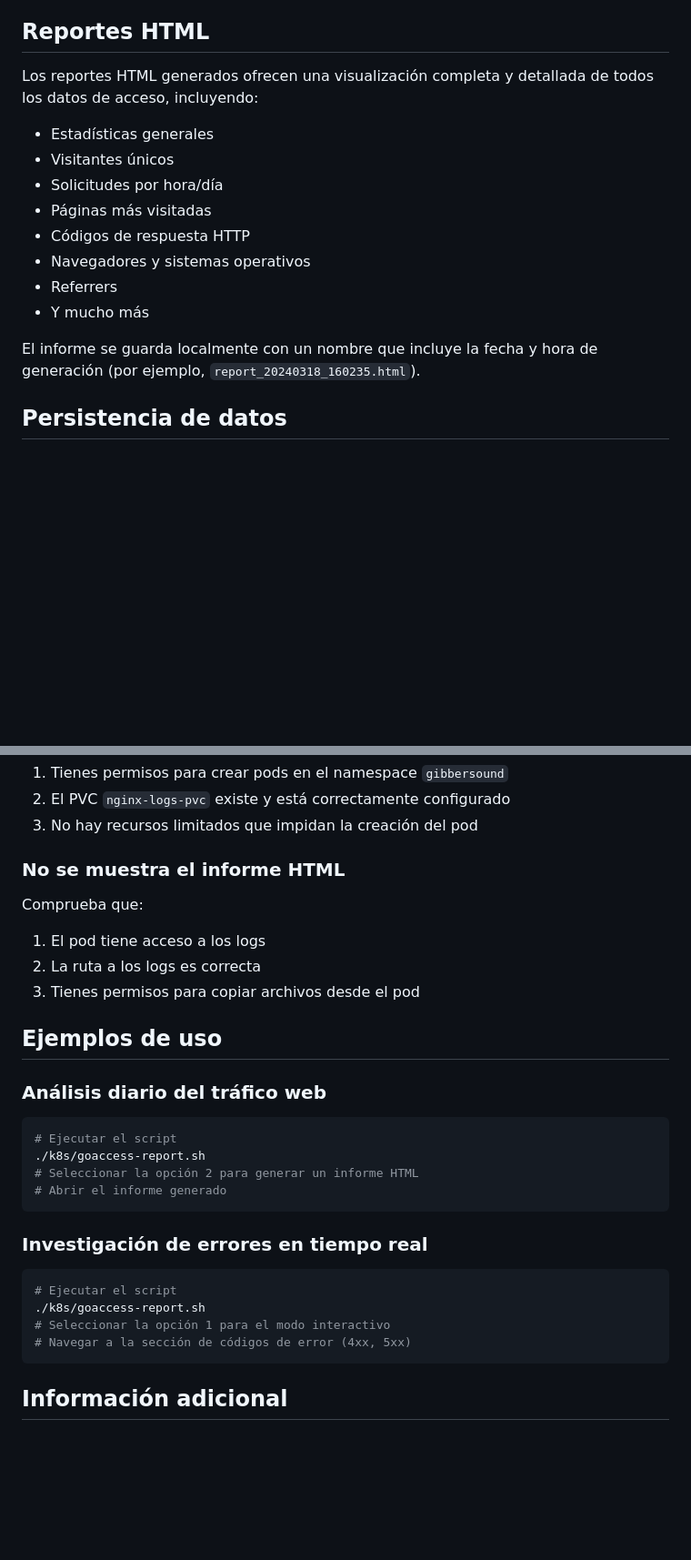
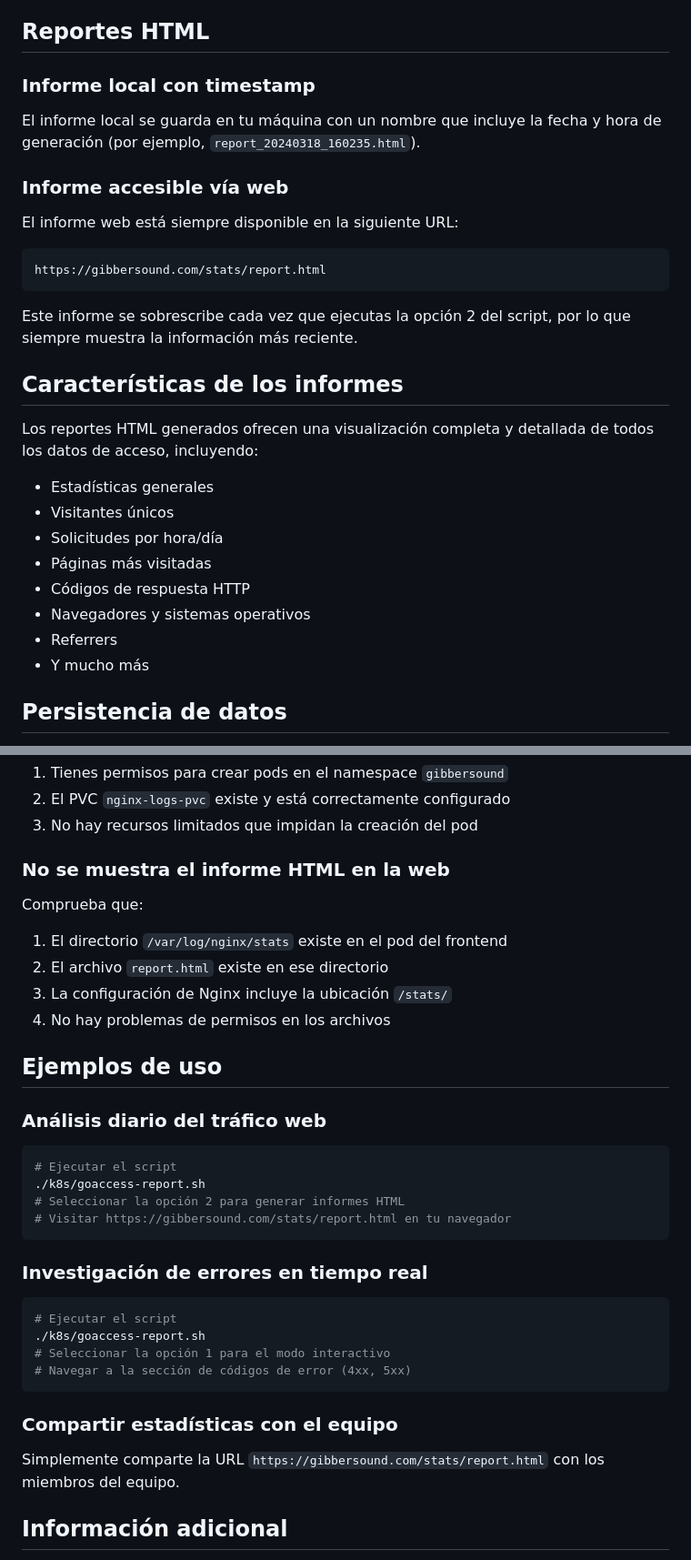
Before and after one commit to fpinero/gibbertalk, a Markdown page: k8s/goaccess-readme.md, 2 parts joined by grey strips. Shown at 91% size. GitHub-like rendering; blank space fills up the shorter version.

Commit message:
Actualizada documentación con instrucciones de acceso web a GoAccess

````diff
--- a/k8s/goaccess-readme.md
+++ b/k8s/goaccess-readme.md
@@ -56,6 +58,22 @@ El modo interactivo proporciona una interfaz de terminal para navegar por los da
 
 ## Reportes HTML
 
+### Informe local con timestamp
+
+El informe local se guarda en tu máquina con un nombre que incluye la fecha y hora de generación (por ejemplo, `report_20240318_160235.html`).
+
+### Informe accesible vía web
+
+El informe web está siempre disponible en la siguiente URL:
+
+```
+https://gibbersound.com/stats/report.html
+```
+
+Este informe se sobrescribe cada vez que ejecutas la opción 2 del script, por lo que siempre muestra la información más reciente.
+
+## Características de los informes
+
 Los reportes HTML generados ofrecen una visualización completa y detallada de todos los datos de acceso, incluyendo:
 
 - Estadísticas generales
@@ -66,8 +84,6 @@ Los reportes HTML generados ofrecen una visualización completa y detallada de t
 - Navegadores y sistemas operativos
 - Referrers
 - Y mucho más
-
-El informe se guarda localmente con un nombre que incluye la fecha y hora de generación (por ejemplo, `report_20240318_160235.html`).
 
 ## Persistencia de datos
 
@@ -92,12 +108,13 @@ Verifica que:
 2. El PVC `nginx-logs-pvc` existe y está correctamente configurado
 3. No hay recursos limitados que impidan la creación del pod
 
-### No se muestra el informe HTML
+### No se muestra el informe HTML en la web
 
 Comprueba que:
-1. El pod tiene acceso a los logs
-2. La ruta a los logs es correcta
-3. Tienes permisos para copiar archivos desde el pod
+1. El directorio `/var/log/nginx/stats` existe en el pod del frontend
+2. El archivo `report.html` existe en ese directorio
+3. La configuración de Nginx incluye la ubicación `/stats/`
+4. No hay problemas de permisos en los archivos
 
 ## Ejemplos de uso
 
@@ -106,8 +123,8 @@ Comprueba que:
 ```bash
 # Ejecutar el script
 ./k8s/goaccess-report.sh
-# Seleccionar la opción 2 para generar un informe HTML
-# Abrir el informe generado
+# Seleccionar la opción 2 para generar informes HTML
+# Visitar https://gibbersound.com/stats/report.html en tu navegador
 ```
 
 ### Investigación de errores en tiempo real
@@ -119,6 +136,10 @@ Comprueba que:
 # Navegar a la sección de códigos de error (4xx, 5xx)
 ```
 
+### Compartir estadísticas con el equipo
+
+Simplemente comparte la URL `https://gibbersound.com/stats/report.html` con los miembros del equipo.
+
 ## Información adicional
 
 Para más detalles sobre GoAccess y sus capacidades, visita la [documentación oficial de GoAccess](https://goaccess.io/man).
````
Also changed, not shown: other parts of k8s/goaccess-readme.md (+3 -1 lines).
